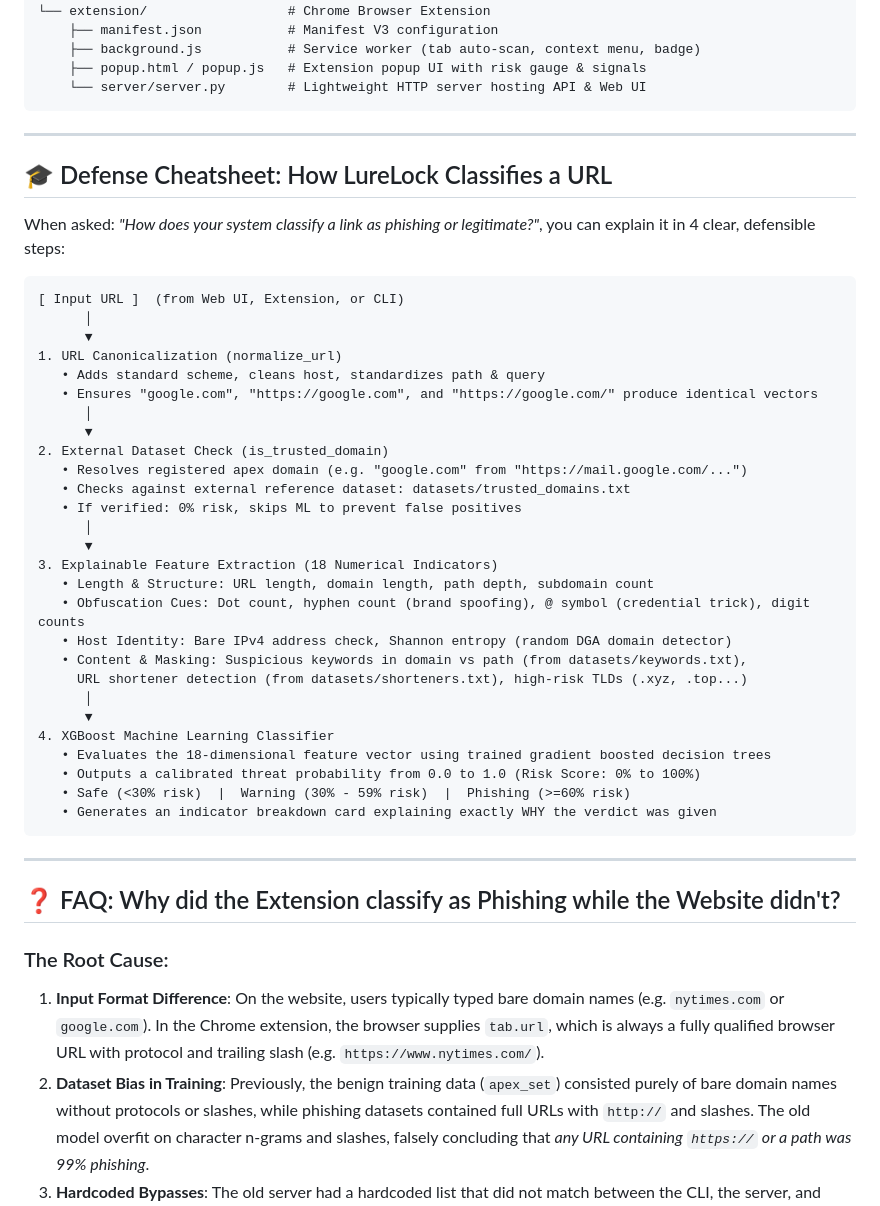
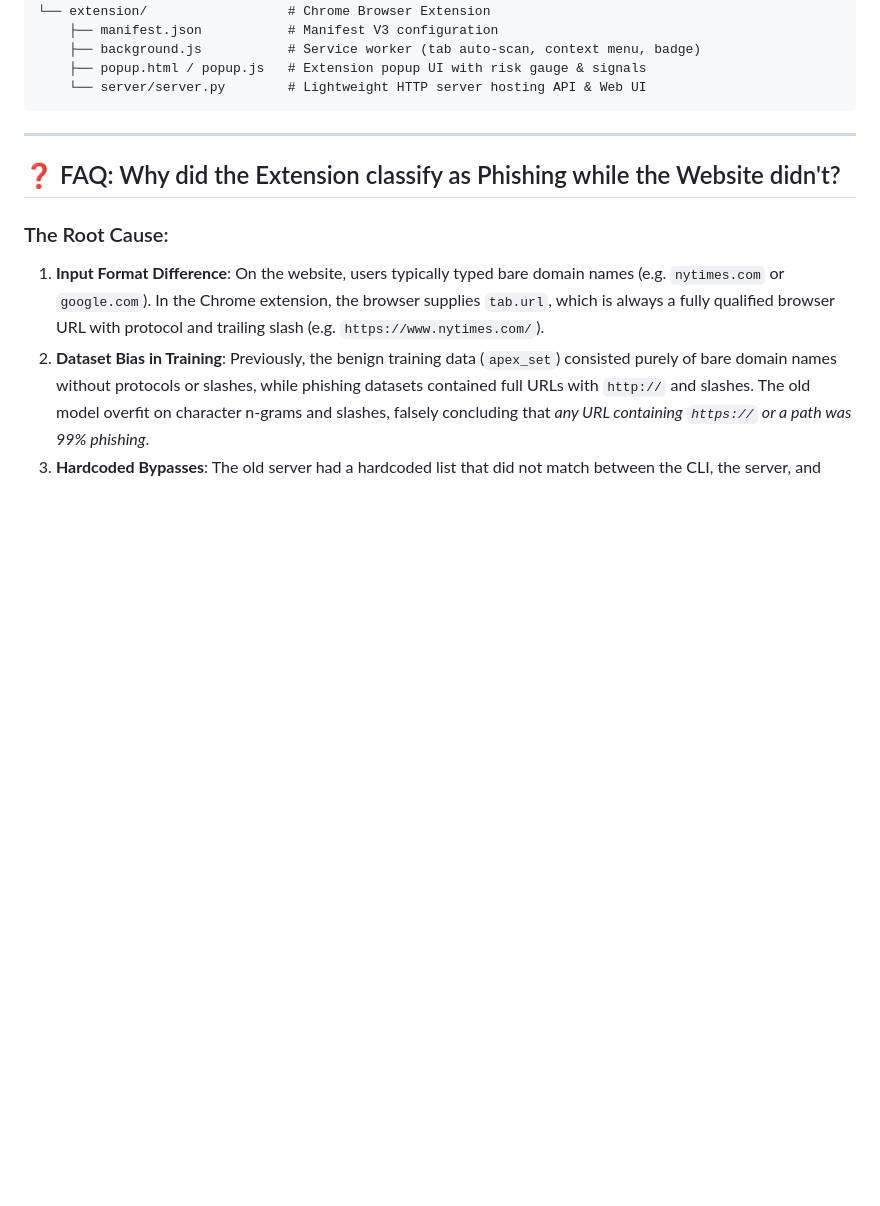
Before and after one commit to notgrmm/Lurelock, a Markdown page: README.md, the part around the change. Drawn GitHub-style; blank space fills up the shorter version.

````diff
--- a/README.md
+++ b/README.md
@@ -45,42 +45,6 @@ Lurelock/
     ├── background.js           # Service worker (tab auto-scan, context menu, badge)
     ├── popup.html / popup.js   # Extension popup UI with risk gauge & signals
     └── server/server.py        # Lightweight HTTP server hosting API & Web UI
-```
-
----
-
-## 🎓 Defense Cheatsheet: How LureLock Classifies a URL
-
-When asked: *"How does your system classify a link as phishing or legitimate?"*, you can explain it in 4 clear, defensible steps:
-
-```
-[ Input URL ]  (from Web UI, Extension, or CLI)
-      │
-      ▼
-1. URL Canonicalization (normalize_url)
-   • Adds standard scheme, cleans host, standardizes path & query
-   • Ensures "google.com", "https://google.com", and "https://google.com/" produce identical vectors
-      │
-      ▼
-2. External Dataset Check (is_trusted_domain)
-   • Resolves registered apex domain (e.g. "google.com" from "https://mail.google.com/...")
-   • Checks against external reference dataset: datasets/trusted_domains.txt
-   • If verified: 0% risk, skips ML to prevent false positives
-      │
-      ▼
-3. Explainable Feature Extraction (18 Numerical Indicators)
-   • Length & Structure: URL length, domain length, path depth, subdomain count
-   • Obfuscation Cues: Dot count, hyphen count (brand spoofing), @ symbol (credential trick), digit counts
-   • Host Identity: Bare IPv4 address check, Shannon entropy (random DGA domain detector)
-   • Content & Masking: Suspicious keywords in domain vs path (from datasets/keywords.txt),
-     URL shortener detection (from datasets/shorteners.txt), high-risk TLDs (.xyz, .top...)
-      │
-      ▼
-4. XGBoost Machine Learning Classifier
-   • Evaluates the 18-dimensional feature vector using trained gradient boosted decision trees
-   • Outputs a calibrated threat probability from 0.0 to 1.0 (Risk Score: 0% to 100%)
-   • Safe (<30% risk)  |  Warning (30% - 59% risk)  |  Phishing (>=60% risk)
-   • Generates an indicator breakdown card explaining exactly WHY the verdict was given
 ```
 
 ---
````
